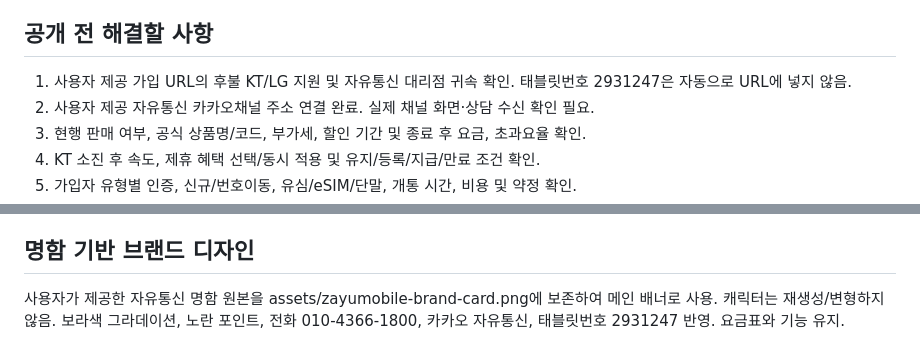
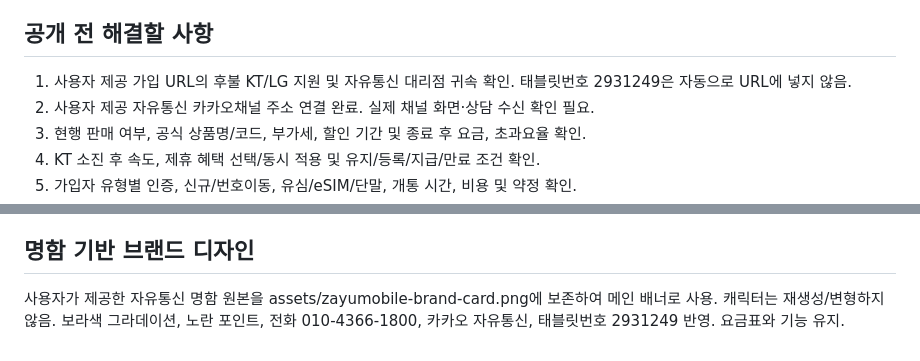
Before and after one commit to jokim223-tech/zayumobile-homepage, a Markdown page: README.md, 2 parts joined by grey strips. Drawn GitHub-style.

Commit message:
Update Jayu Telecom tablet number to 2931249

```diff
--- a/README.md
+++ b/README.md
@@ -15,7 +15,7 @@ index.html을 열거나 저장소 루트에서 `python3 -m http.server 8000` 실
 
 ## 공개 전 해결할 사항
 
-1. 사용자 제공 가입 URL의 후불 KT/LG 지원 및 자유통신 대리점 귀속 확인. 태블릿번호 2931247은 자동으로 URL에 넣지 않음.
+1. 사용자 제공 가입 URL의 후불 KT/LG 지원 및 자유통신 대리점 귀속 확인. 태블릿번호 2931249은 자동으로 URL에 넣지 않음.
 2. 사용자 제공 자유통신 카카오채널 주소 연결 완료. 실제 채널 화면·상담 수신 확인 필요.
 3. 현행 판매 여부, 공식 상품명/코드, 부가세, 할인 기간 및 종료 후 요금, 초과요율 확인.
 4. KT 소진 후 속도, 제휴 혜택 선택/동시 적용 및 유지/등록/지급/만료 조건 확인.
@@ -52,4 +52,4 @@ index.html을 열거나 저장소 루트에서 `python3 -m http.server 8000` 실
 - 모두 사용자 지정 주소. 외부 페이지 접근 불가로 실제 화면·후불 가입 가능·대리점 귀속 검증은 완료하지 못함. URL 경로의 zinrimobile은 사용자 제공값을 그대로 유지.
 
 ## 명함 기반 브랜드 디자인
-사용자가 제공한 자유통신 명함 원본을 assets/zayumobile-brand-card.png에 보존하여 메인 배너로 사용. 캐릭터는 재생성/변형하지 않음. 보라색 그라데이션, 노란 포인트, 전화 010-4366-1800, 카카오 자유통신, 태블릿번호 2931247 반영. 요금표와 기능 유지.
+사용자가 제공한 자유통신 명함 원본을 assets/zayumobile-brand-card.png에 보존하여 메인 배너로 사용. 캐릭터는 재생성/변형하지 않음. 보라색 그라데이션, 노란 포인트, 전화 010-4366-1800, 카카오 자유통신, 태블릿번호 2931249 반영. 요금표와 기능 유지.
```
